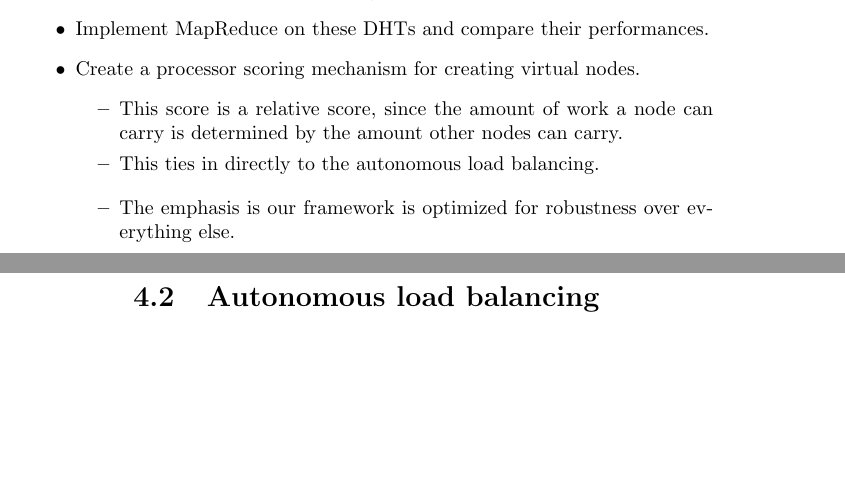
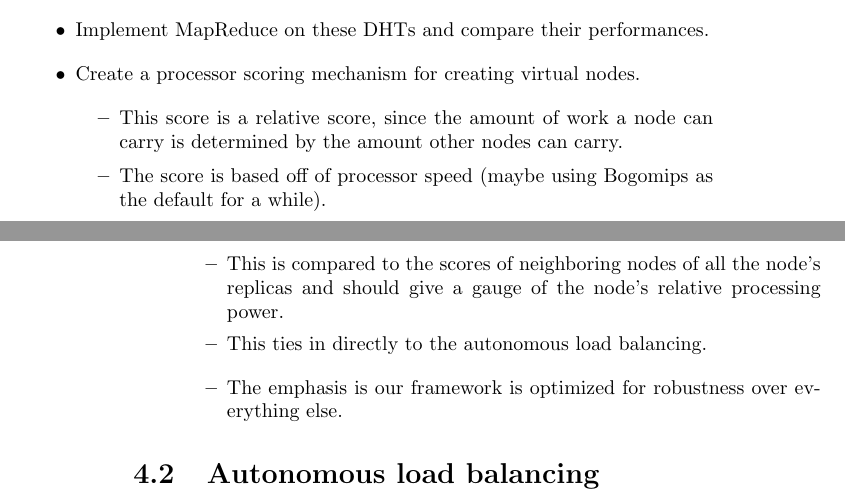
Before and after one commit to abrosen/notes, a LaTeX thesis (summaries/proposal.tex, which reads summaries/experiments.tex): two parts of pages 33 and 34 of 38, joined at a grey line, cut so that both start at the same text, the shorter picture padded with empty space. Compiled offline with pdfLaTeX.

Commit message:
onto the next section

```diff
--- a/summaries/experiments.tex
+++ b/summaries/experiments.tex
@@ -25,7 +25,8 @@ The steps involved in this are listed below.
 	\item Create a  processor scoring mechanism for creating virtual nodes.
 	\begin{itemize}
 		\item This score is a relative score, since the amount of work a node can carry is determined by the amount other nodes can carry.
-
+		\item The score is based off of processor speed (maybe using Bogomips as the default for a while).
+		\item This is compared to the scores of neighboring nodes  of all the node's replicas and should give a gauge of the node's relative processing power.
 		\item This ties in directly to the autonomous load balancing.
 	\end{itemize}
 	\begin{itemize}
```
Also changed, not shown: summaries/proposal.pdf.
